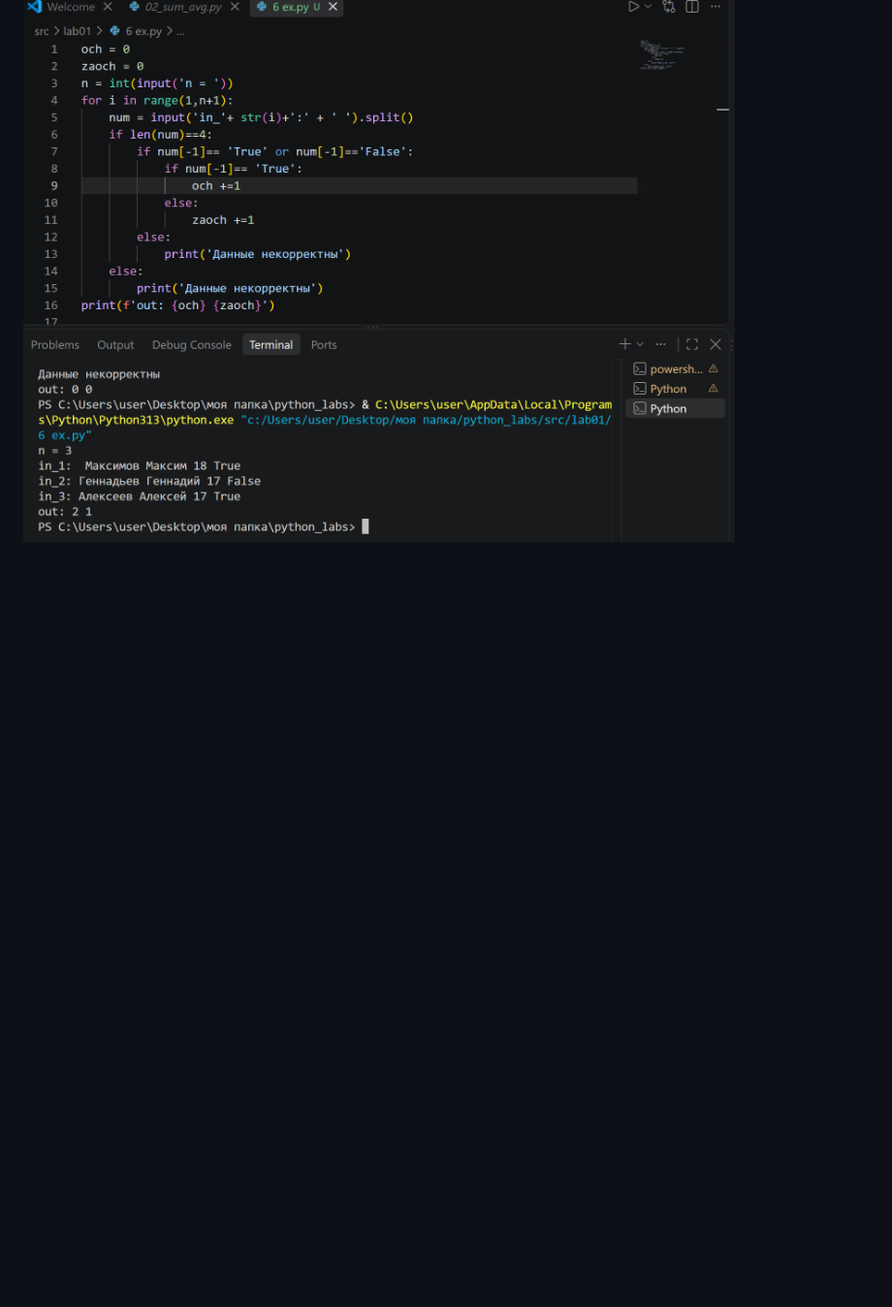
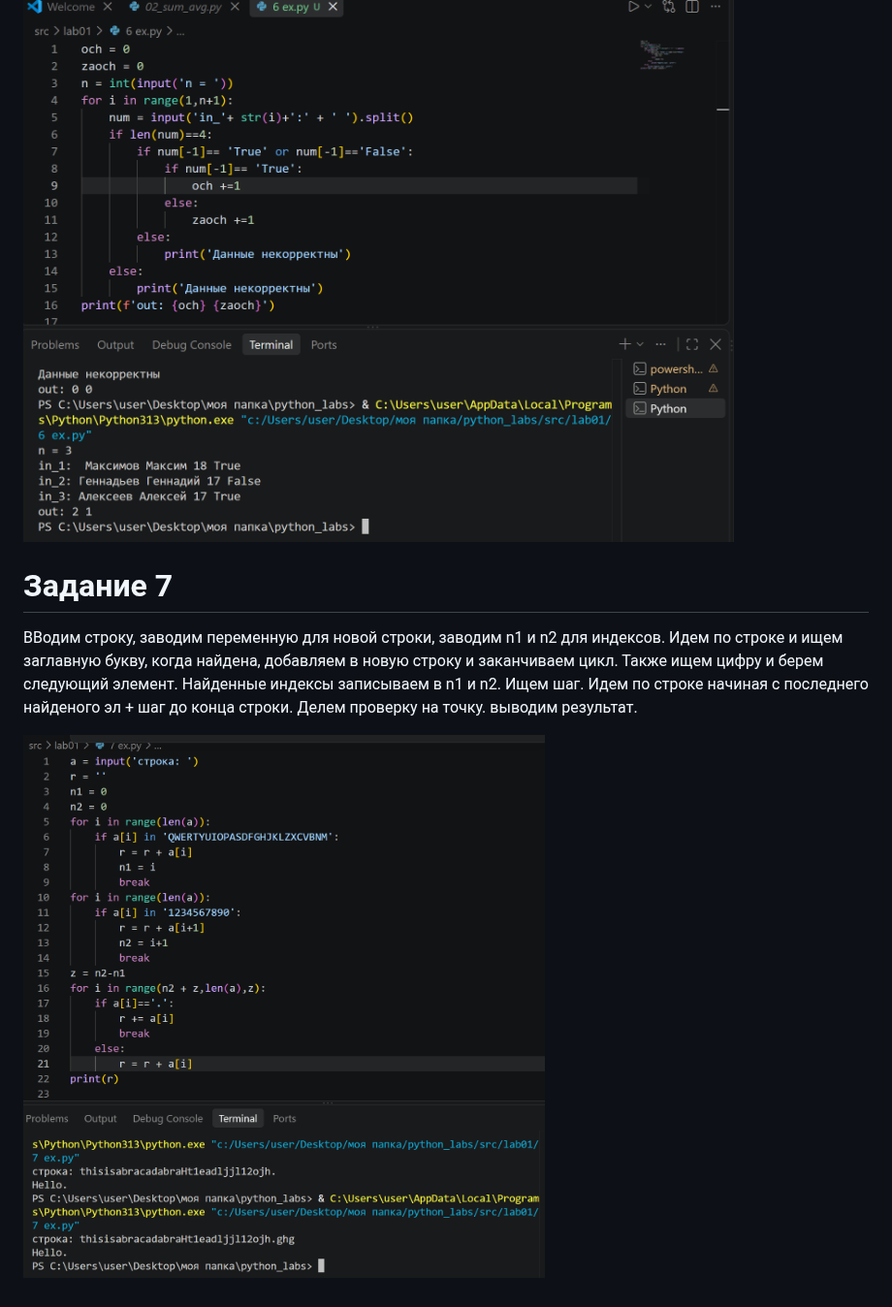
Before and after one commit to ddarrria/python_labs, a Markdown page: src/lab01/README.md, the part around the change. Shown at 97% size. GitHub-like rendering; pictures changed too: images/lab01/7ex.png (added); blank space fills up the shorter version.

```diff
--- a/src/lab01/README.md
+++ b/src/lab01/README.md
@@ -28,3 +28,8 @@
 Заводим счетчики, вводим число n. Вводим in_ n раз, разделяем сплитом. Проверяем что длинна списка 4 и последний элемент True или False, если нет говорим что данные некорректны. Если все хорошо смотрим на послений элемент и увеличиваем счетчик. Выводим результат.
 
 ![Скрин 6](../../images/lab01/6ex.png)
+
+# Задание 7
+ВВодим строку, заводим переменную для новой строки, заводим n1 и n2 для индексов. Идем по строке и ищем заглавную букву, когда найдена, добавляем в новую строку и заканчиваем цикл. Также ищем цифру и берем следующий элемент. Найденные индексы записываем в n1 и n2. Ищем шаг. Идем по строке начиная с последнего найденого эл + шаг до конца строки. Делем проверку на точку. выводим результат.
+
+![Скрин 7](../../images/lab01/7ex.png)
```
Also changed, not shown: 1 other file.
